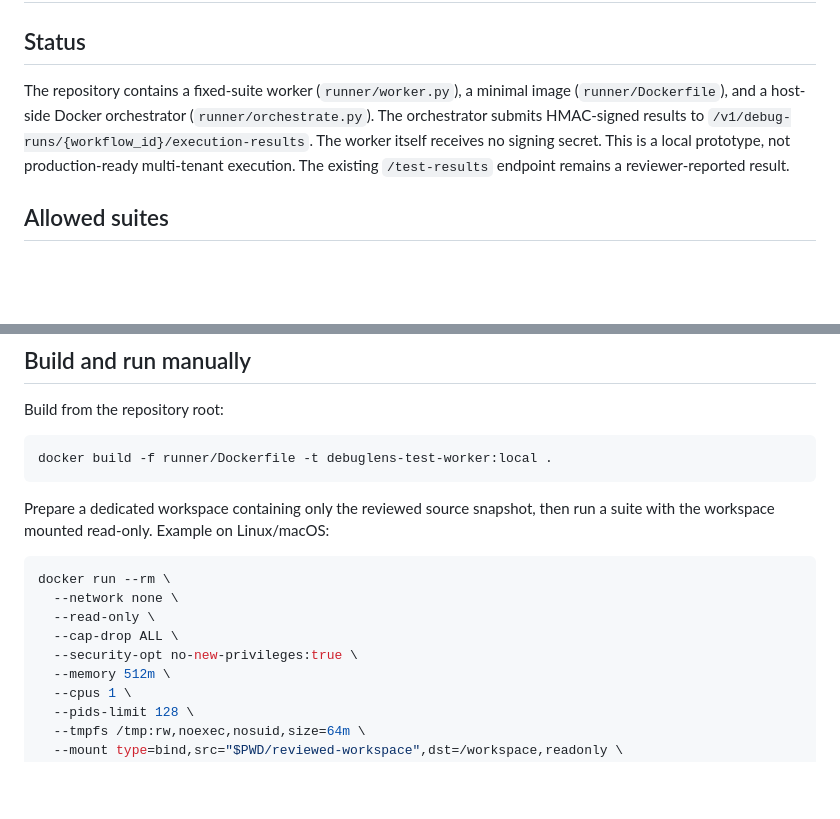
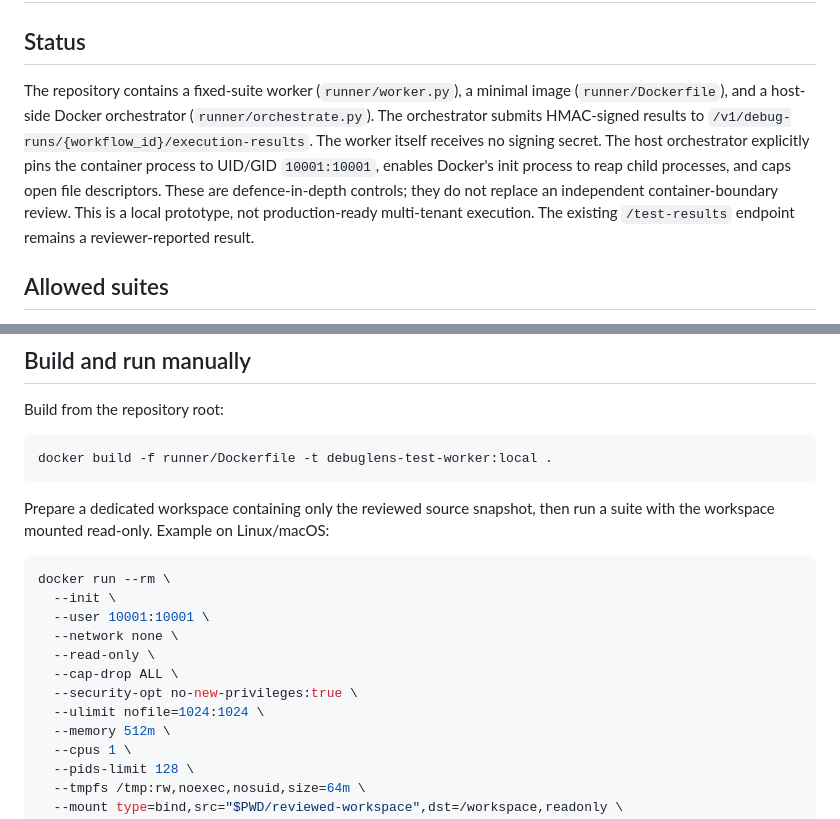
Before and after one commit to varunpothu/DebugLens, a Markdown page: docs/isolated-test-worker.md, 2 parts joined by grey strips. GitHub-like rendering; blank space fills up the shorter version.

Commit message:
docs: describe hardened worker runtime

````diff
--- a/docs/isolated-test-worker.md
+++ b/docs/isolated-test-worker.md
@@ -2,7 +2,7 @@
 
 ## Status
 
-The repository contains a fixed-suite worker (`runner/worker.py`), a minimal image (`runner/Dockerfile`), and a host-side Docker orchestrator (`runner/orchestrate.py`). The orchestrator submits HMAC-signed results to `/v1/debug-runs/{workflow_id}/execution-results`. The worker itself receives no signing secret. This is a local prototype, not production-ready multi-tenant execution. The existing `/test-results` endpoint remains a reviewer-reported result.
+The repository contains a fixed-suite worker (`runner/worker.py`), a minimal image (`runner/Dockerfile`), and a host-side Docker orchestrator (`runner/orchestrate.py`). The orchestrator submits HMAC-signed results to `/v1/debug-runs/{workflow_id}/execution-results`. The worker itself receives no signing secret. The host orchestrator explicitly pins the container process to UID/GID `10001:10001`, enables Docker's init process to reap child processes, and caps open file descriptors. These are defence-in-depth controls; they do not replace an independent container-boundary review. This is a local prototype, not production-ready multi-tenant execution. The existing `/test-results` endpoint remains a reviewer-reported result.
 
 ## Allowed suites
 
@@ -22,10 +22,13 @@ Prepare a dedicated workspace containing only the reviewed source snapshot, then
 
 ```bash
 docker run --rm \
+  --init \
+  --user 10001:10001 \
   --network none \
   --read-only \
   --cap-drop ALL \
   --security-opt no-new-privileges:true \
+  --ulimit nofile=1024:1024 \
   --memory 512m \
   --cpus 1 \
   --pids-limit 128 \
````
